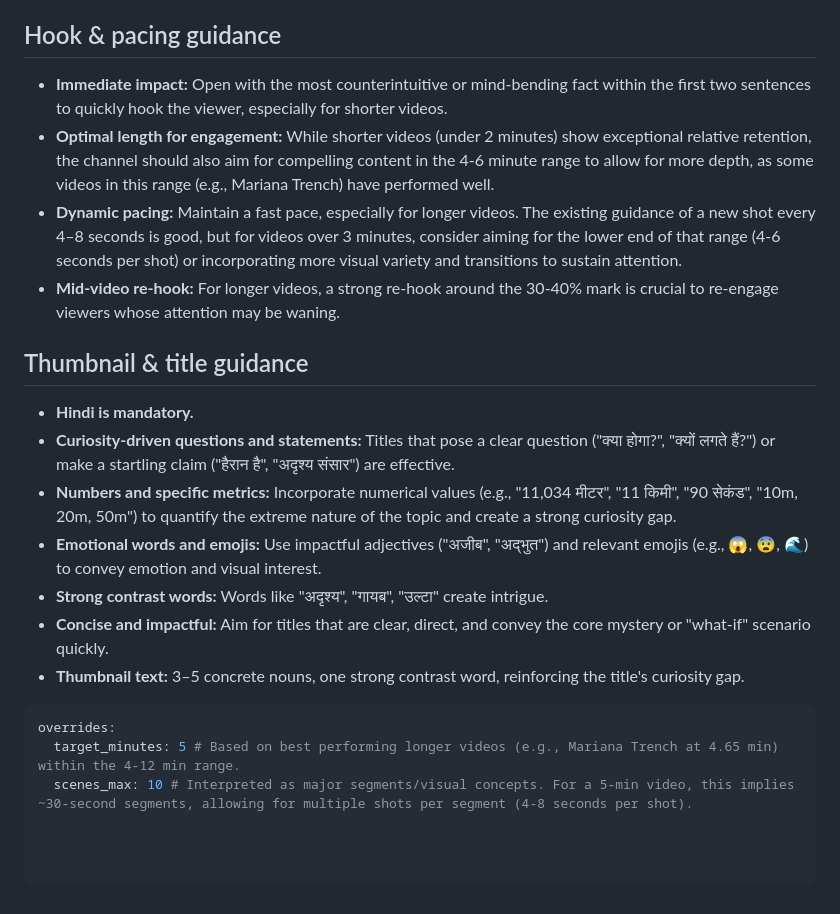
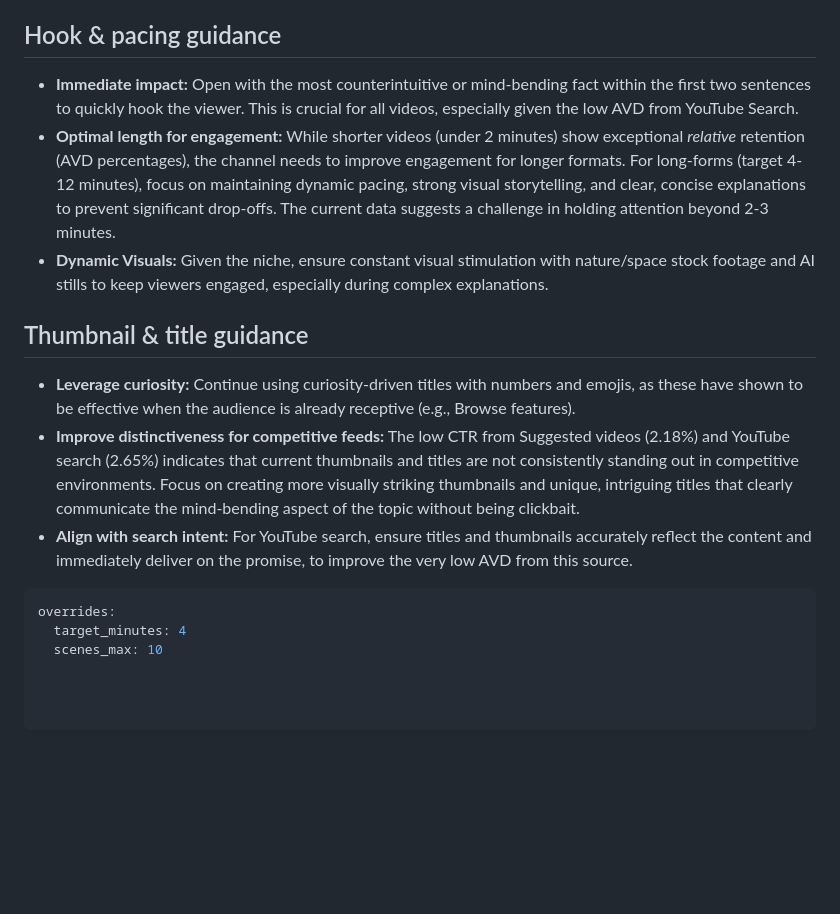
Before and after one commit to dwijptl/faceless-autopilot, a Markdown page: learnings.md, the part around one of its changes. GitHub-like rendering; blank space fills up the shorter version.

````diff
--- a/learnings.md
+++ b/learnings.md
@@ -34,22 +38,17 @@
 
 ## Hook & pacing guidance
 
-*   **Immediate impact:** Open with the most counterintuitive or mind-bending fact within the first two sentences to quickly hook the viewer, especially for shorter videos.
-*   **Optimal length for engagement:** While shorter videos (under 2 minutes) show exceptional relative retention, the channel should also aim for compelling content in the 4-6 minute range to allow for more depth, as some videos in this range (e.g., Mariana Trench) have performed well.
-*   **Dynamic pacing:** Maintain a fast pace, especially for longer videos. The existing guidance of a new shot every 4–8 seconds is good, but for videos over 3 minutes, consider aiming for the lower end of that range (4-6 seconds per shot) or incorporating more visual variety and transitions to sustain attention.
-*   **Mid-video re-hook:** For longer videos, a strong re-hook around the 30-40% mark is crucial to re-engage viewers whose attention may be waning.
+*   **Immediate impact:** Open with the most counterintuitive or mind-bending fact within the first two sentences to quickly hook the viewer. This is crucial for all videos, especially given the low AVD from YouTube Search.
+*   **Optimal length for engagement:** While shorter videos (under 2 minutes) show exceptional *relative* retention (AVD percentages), the channel needs to improve engagement for longer formats. For long-forms (target 4-12 minutes), focus on maintaining dynamic pacing, strong visual storytelling, and clear, concise explanations to prevent significant drop-offs. The current data suggests a challenge in holding attention beyond 2-3 minutes.
+*   **Dynamic Visuals:** Given the niche, ensure constant visual stimulation with nature/space stock footage and AI stills to keep viewers engaged, especially during complex explanations.
 
 ## Thumbnail & title guidance
 
-*   **Hindi is mandatory.**
-*   **Curiosity-driven questions and statements:** Titles that pose a clear question ("क्या होगा?", "क्यों लगते हैं?") or make a startling claim ("हैरान है", "अदृश्य संसार") are effective.
-*   **Numbers and specific metrics:** Incorporate numerical values (e.g., "11,034 मीटर", "11 किमी", "90 सेकंड", "10m, 20m, 50m") to quantify the extreme nature of the topic and create a strong curiosity gap.
-*   **Emotional words and emojis:** Use impactful adjectives ("अजीब", "अद्भुत") and relevant emojis (e.g., 😱, 😨, 🌊) to convey emotion and visual interest.
-*   **Strong contrast words:** Words like "अदृश्य", "गायब", "उल्टा" create intrigue.
-*   **Concise and impactful:** Aim for titles that are clear, direct, and convey the core mystery or "what-if" scenario quickly.
-*   **Thumbnail text:** 3–5 concrete nouns, one strong contrast word, reinforcing the title's curiosity gap.
+*   **Leverage curiosity:** Continue using curiosity-driven titles with numbers and emojis, as these have shown to be effective when the audience is already receptive (e.g., Browse features).
+*   **Improve distinctiveness for competitive feeds:** The low CTR from Suggested videos (2.18%) and YouTube search (2.65%) indicates that current thumbnails and titles are not consistently standing out in competitive environments. Focus on creating more visually striking thumbnails and unique, intriguing titles that clearly communicate the mind-bending aspect of the topic without being clickbait.
+*   **Align with search intent:** For YouTube search, ensure titles and thumbnails accurately reflect the content and immediately deliver on the promise, to improve the very low AVD from this source.
 
 ```yaml
 overrides:
-  target_minutes: 5 # Based on best performing longer videos (e.g., Mariana Trench at 4.65 min) within the 4-12 min range.
-  scenes_max: 10 # Interpreted as major segments/visual concepts. For a 5-min video, this implies ~30-second segments, allowing for multiple shots per segment (4-8 seconds per shot).
+  target_minutes: 4
+  scenes_max: 10
````
Also changed, not shown: other parts of learnings.md (+25 -21 lines).
